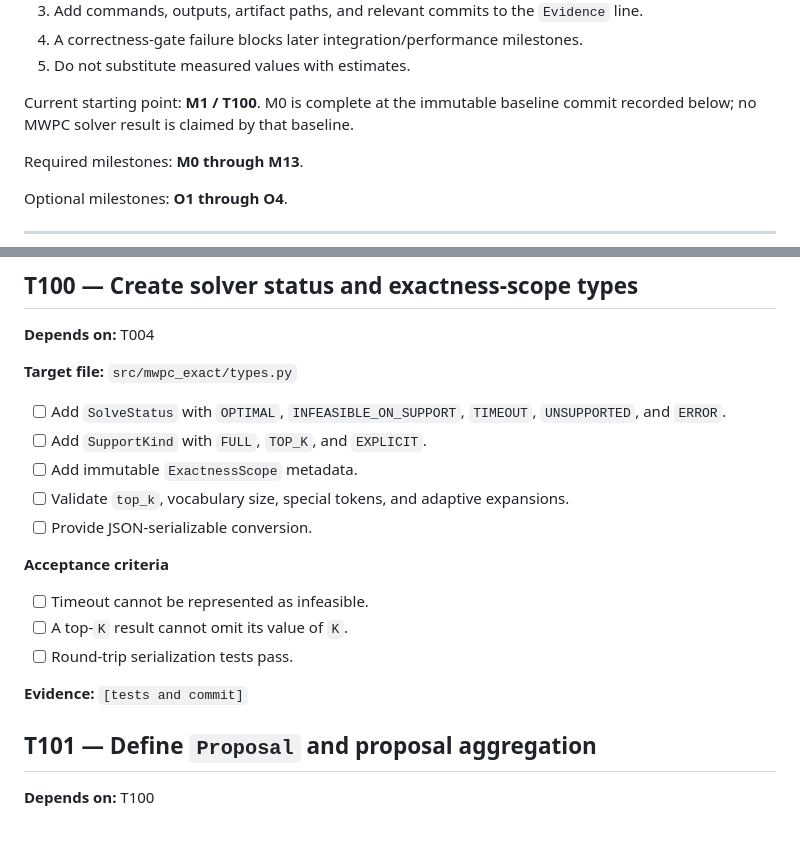
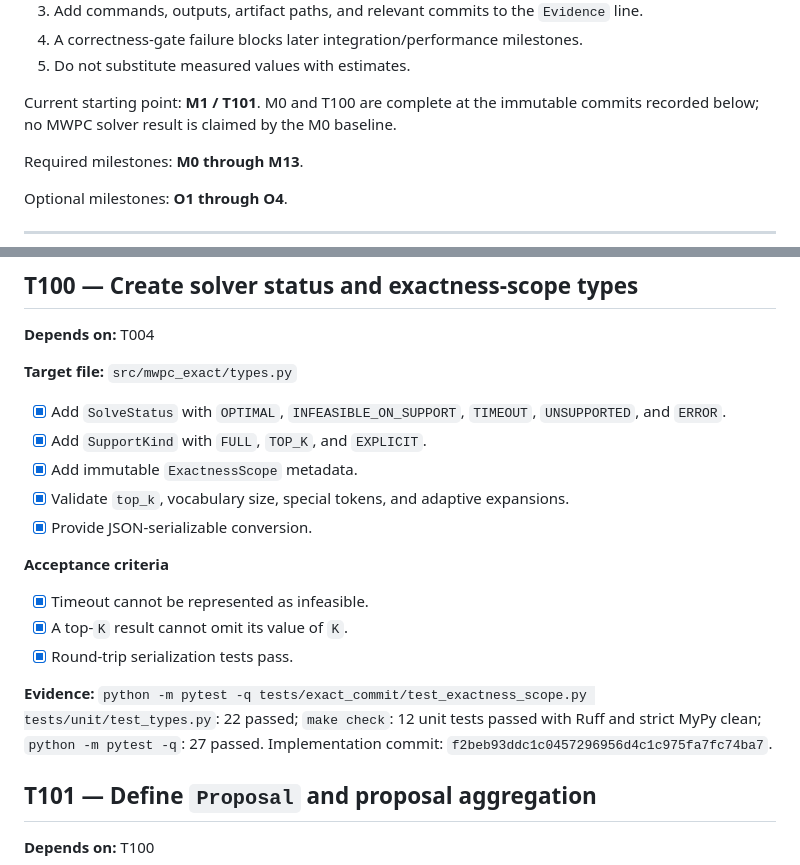
Before and after one commit to j0taaa/tcc-final, a Markdown page: TASKS.md, 2 parts joined by grey strips. GitHub-like rendering; blank space fills up the shorter version.

Commit message:
Record T100 contract evidence

```diff
--- a/TASKS.md
+++ b/TASKS.md
@@ -19,8 +19,9 @@ Rules:
 4. A correctness-gate failure blocks later integration/performance milestones.
 5. Do not substitute measured values with estimates.
 
-Current starting point: **M1 / T100**. M0 is complete at the immutable baseline
-commit recorded below; no MWPC solver result is claimed by that baseline.
+Current starting point: **M1 / T101**. M0 and T100 are complete at the
+immutable commits recorded below; no MWPC solver result is claimed by the M0
+baseline.
 
 Required milestones: **M0 through M13**.
 
@@ -162,19 +163,22 @@ of a local model checkpoint are recorded in `docs/baseline-smoke.md` and
 
 **Target file:** `src/mwpc_exact/types.py`
 
-- [ ] Add `SolveStatus` with `OPTIMAL`, `INFEASIBLE_ON_SUPPORT`, `TIMEOUT`, `UNSUPPORTED`, and `ERROR`.
-- [ ] Add `SupportKind` with `FULL`, `TOP_K`, and `EXPLICIT`.
-- [ ] Add immutable `ExactnessScope` metadata.
-- [ ] Validate `top_k`, vocabulary size, special tokens, and adaptive expansions.
-- [ ] Provide JSON-serializable conversion.
-
-**Acceptance criteria**
-
-- [ ] Timeout cannot be represented as infeasible.
-- [ ] A top-`K` result cannot omit its value of `K`.
-- [ ] Round-trip serialization tests pass.
-
-**Evidence:** `[tests and commit]`
+- [x] Add `SolveStatus` with `OPTIMAL`, `INFEASIBLE_ON_SUPPORT`, `TIMEOUT`, `UNSUPPORTED`, and `ERROR`.
+- [x] Add `SupportKind` with `FULL`, `TOP_K`, and `EXPLICIT`.
+- [x] Add immutable `ExactnessScope` metadata.
+- [x] Validate `top_k`, vocabulary size, special tokens, and adaptive expansions.
+- [x] Provide JSON-serializable conversion.
+
+**Acceptance criteria**
+
+- [x] Timeout cannot be represented as infeasible.
+- [x] A top-`K` result cannot omit its value of `K`.
+- [x] Round-trip serialization tests pass.
+
+**Evidence:** `python -m pytest -q tests/exact_commit/test_exactness_scope.py
+tests/unit/test_types.py`: 22 passed; `make check`: 12 unit tests passed with
+Ruff and strict MyPy clean; `python -m pytest -q`: 27 passed. Implementation
+commit: `f2beb93ddc1c0457296956d4c1c975fa7fc74ba7`.
 
 ## T101 — Define `Proposal` and proposal aggregation
 
```
